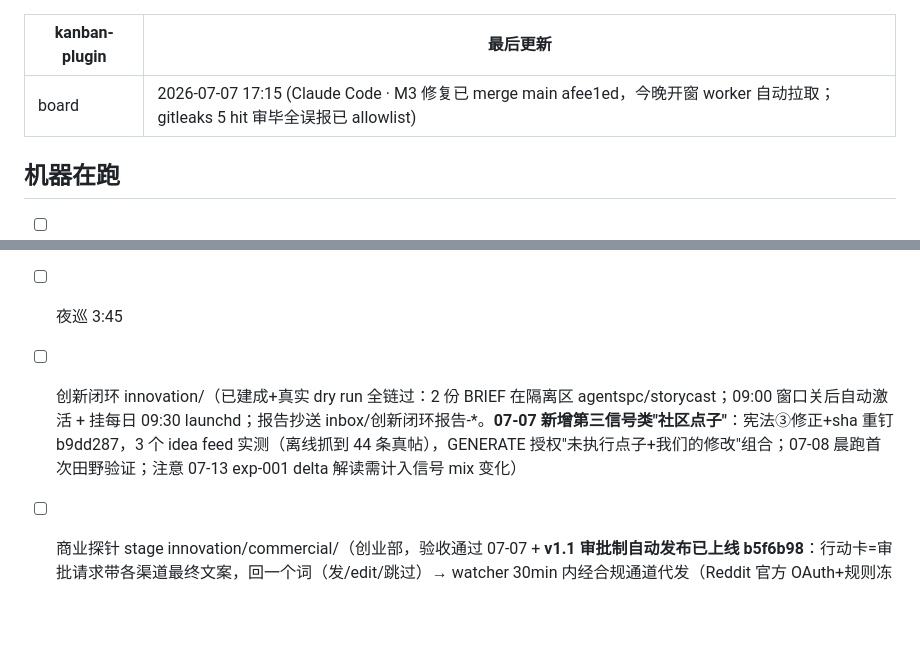
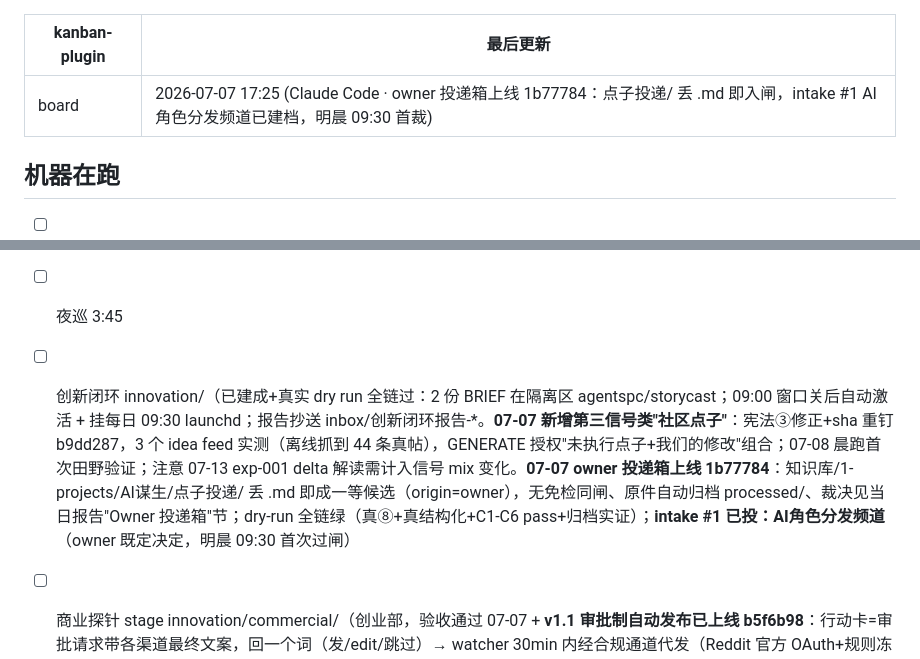
Before and after one commit to j-a-v-e-n/knowledge-vault, a Markdown page: 作战板.md, 2 parts joined by grey strips. Rendered like a GitHub page; blank space fills up the shorter version.

Commit message:
vault backup: 2026-07-07 17:28:30

```diff
--- a/作战板.md
+++ b/作战板.md
@@ -1,6 +1,6 @@
 ---
 kanban-plugin: board
-最后更新: 2026-07-07 17:15 (Claude Code · M3 修复已 merge main afee1ed，今晚开窗 worker 自动拉取；gitleaks 5 hit 审毕全误报已 allowlist)
+最后更新: 2026-07-07 17:25 (Claude Code · owner 投递箱上线 1b77784：点子投递/ 丢 .md 即入闸，intake #1 AI角色分发频道已建档，明晨 09:30 首裁)
 ---
 
 ## 机器在跑
@@ -10,7 +10,7 @@ kanban-plugin: board
 - [ ] v2 夜间常态班（每晚 21:00 开窗；07-06 次班**正常班**关账：c31–c40 十周期全交付、02:00 演练 2杀0漏 1秒恢复、epoch 看门狗跨重启正确计时（c34 恢复时 elapsed 2708s）、memguard 拦 4 次超限（最高 15.6GB）、窗口 09:38 跑完在途 c40 自关、零孤儿；MEMGUARD_VERBOSE 已按计划关闭）
 - [ ] digest 每日档（07-07 起每日 08:30 增量日报 + 周一全量周扫；per-feed last_seen、无新内容不出文件；kickstart 三跑实证：真日报/防覆盖闸/静默日 exit 0；people-digest@0d150c9）
 - [ ] 夜巡 3:45
-- [ ] 创新闭环 innovation/（已建成+真实 dry run 全链过：2 份 BRIEF 在隔离区 agentspc/storycast；09:00 窗口关后自动激活 + 挂每日 09:30 launchd；报告抄送 inbox/创新闭环报告-*。**07-07 新增第三信号类"社区点子"**：宪法③修正+sha 重钉 b9dd287，3 个 idea feed 实测（离线抓到 44 条真帖），GENERATE 授权"未执行点子+我们的修改"组合；07-08 晨跑首次田野验证；注意 07-13 exp-001 delta 解读需计入信号 mix 变化）
+- [ ] 创新闭环 innovation/（已建成+真实 dry run 全链过：2 份 BRIEF 在隔离区 agentspc/storycast；09:00 窗口关后自动激活 + 挂每日 09:30 launchd；报告抄送 inbox/创新闭环报告-*。**07-07 新增第三信号类"社区点子"**：宪法③修正+sha 重钉 b9dd287，3 个 idea feed 实测（离线抓到 44 条真帖），GENERATE 授权"未执行点子+我们的修改"组合；07-08 晨跑首次田野验证；注意 07-13 exp-001 delta 解读需计入信号 mix 变化。**07-07 owner 投递箱上线 1b77784**：知识库/1-projects/AI谋生/点子投递/ 丢 .md 即成一等候选（origin=owner），无免检同闸、原件自动归档 processed/、裁决见当日报告"Owner 投递箱"节；dry-run 全链绿（真⑧+真结构化+C1-C6 pass+归档实证）；**intake #1 已投：AI角色分发频道**（owner 既定决定，明晨 09:30 首次过闸）
 - [ ] 商业探针 stage innovation/commercial/（创业部，验收通过 07-07 + **v1.1 审批制自动发布已上线 b5f6b98**：行动卡=审批请求带各渠道最终文案，回一个词（发/edit/跳过）→ watcher 30min 内经合规通道代发（Reddit 官方 OAuth+规则冻结留证 / HN 手动 / X 待拍板）；回执机器自记、计时窗从真实发布起算、≤1 卡待批、K5 渠道合规入准则；49/49 离线检查；transport 独立模块+PUBLISH-INTERFACE.md 接口契约，FSM session 接最终接线。**inbox 有一次性设置卡**：Reddit app 凭据约 10 分钟 + X 按次计费（$0.20/带链接帖）拍板）
 
 - [ ] 监事会 innovation/supervisor/（验收通过 07-07：周一 12:30 launchd；首份 3 提案已裁决 1批/1缓/1批限测量；**exp-001 格式修复实验在跑**：离线回放 10/10、活体种植验证过、时间盒至 07-13 周报报 delta、回滚=config 一行；引用归因已改实测；本周 gate 击杀 format 11 : substance 2）
```
